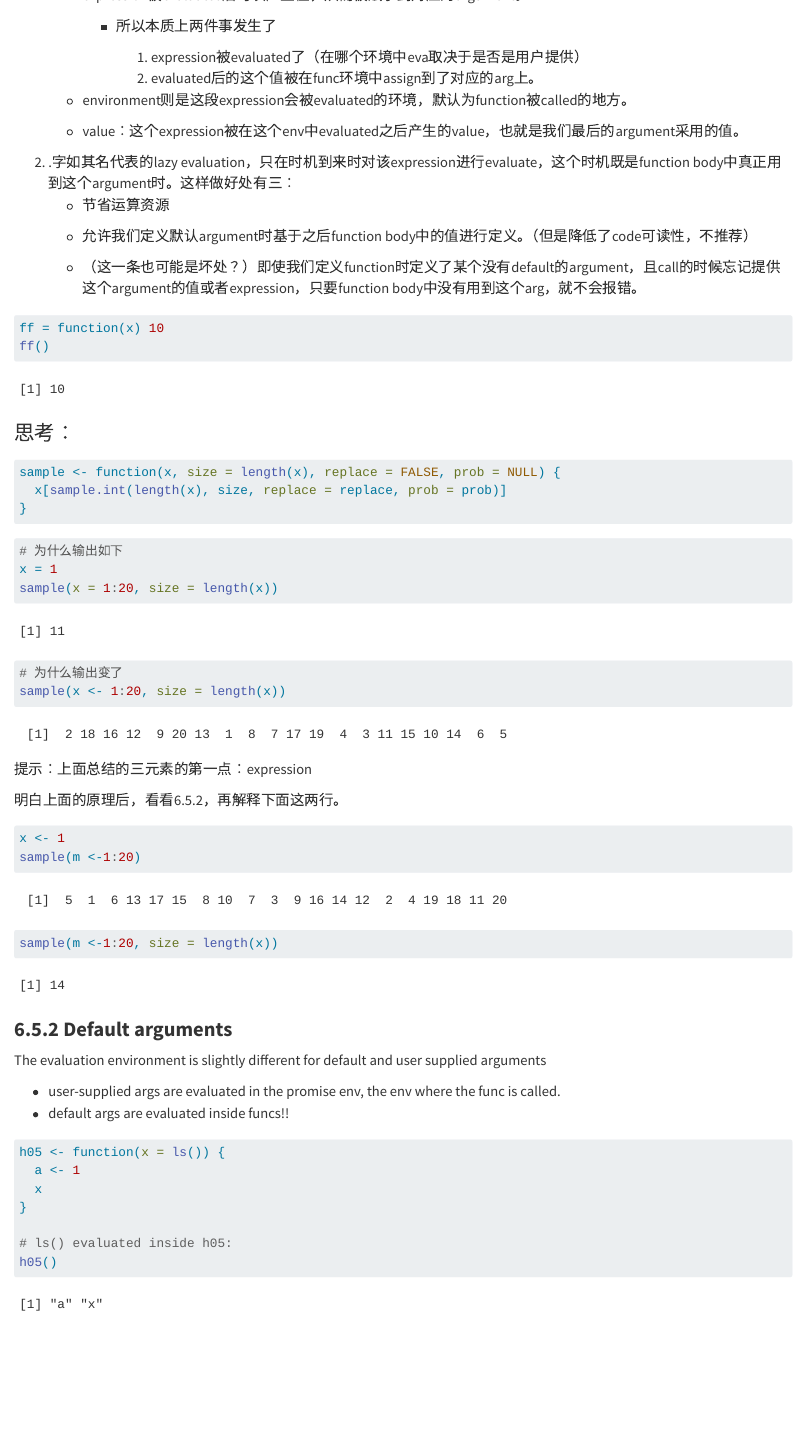
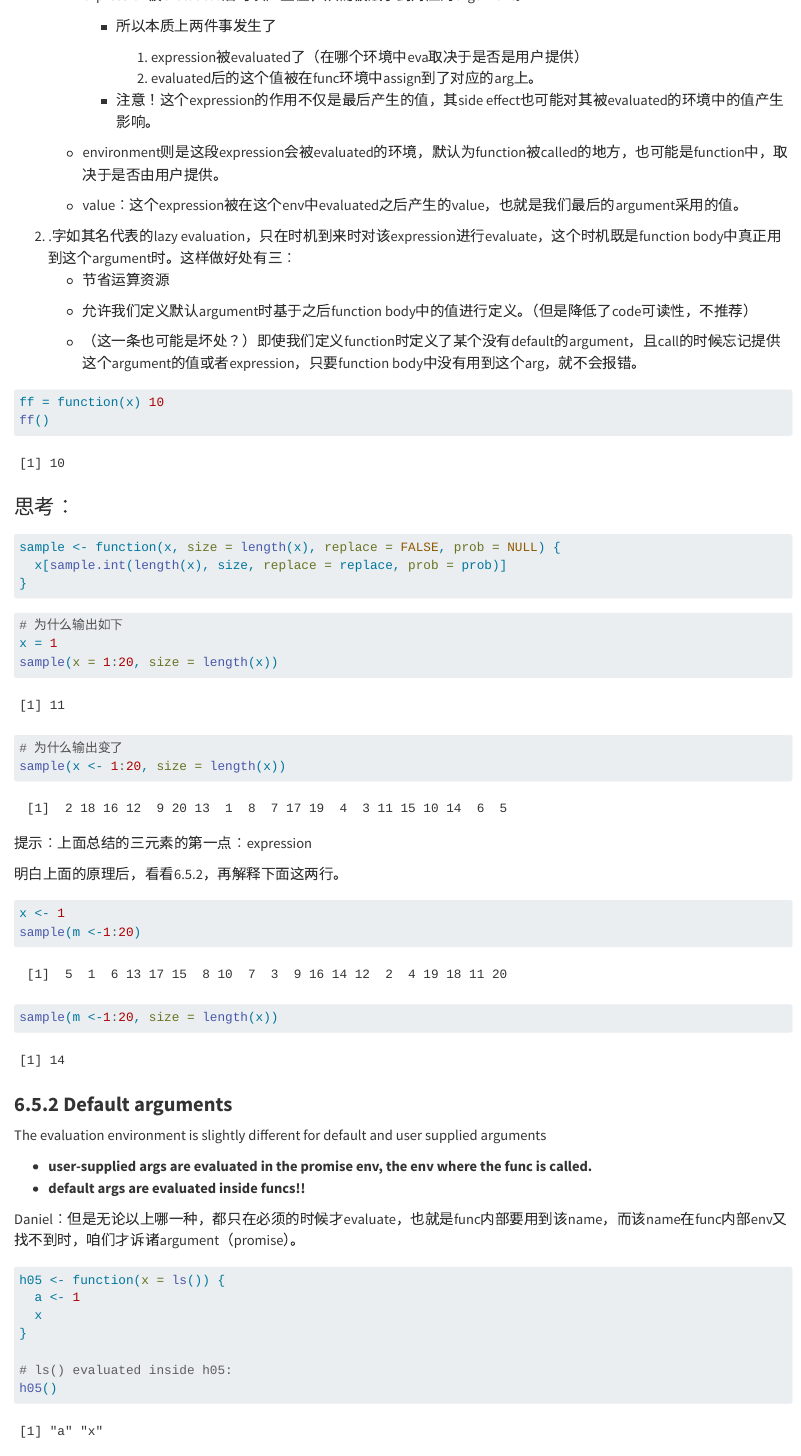
Before and after one commit to Dannyzhd/Advanced_R_Notes, a Quarto document (functions/6_5_lazy_evaluation.qmd): the page in a window 1100 px wide, from 1630 px down. Rendered offline with R 4.5, knitr and Pandoc in place of Quarto, with nearby package versions; code that draws random numbers runs with fixed seeds of ours.

Commit message:
更新概念

````diff
--- a/functions/6_5_lazy_evaluation.qmd
+++ b/functions/6_5_lazy_evaluation.qmd
@@ -74,7 +74,9 @@ Daniel:
             1.  expression被evaluated了（在哪个环境中eva取决于是否是用户提供）
             2.  evaluated后的这个值被在func环境中assign到了对应的arg上。
 
-    -   environment则是这段expression会被evaluated的环境，默认为function被called的地方。
+        -   注意！这个expression的作用不仅是最后产生的值，其side effect也可能对其被evaluated的环境中的值产生影响。
+
+    -   environment则是这段expression会被evaluated的环境，默认为function被called的地方，也可能是function中，取决于是否由用户提供。
 
     -   value：这个expression被在这个env中evaluated之后产生的value，也就是我们最后的argument采用的值。
 2.  .字如其名代表的lazy evaluation，只在时机到来时对该expression进行evaluate，这个时机既是function body中真正用到这个argument时。这样做好处有三：
@@ -123,8 +125,10 @@ sample(m <-1:20, size = length(x))
 
 The evaluation environment is slightly different for default and user supplied arguments
 
--   user-supplied args are evaluated in the promise env, the env where the func is called.
--   default args are evaluated inside funcs!!
+-   **user-supplied args are evaluated in the promise env, the env where the func is called.**
+-   **default args are evaluated inside funcs!!**
+
+Daniel：但是无论以上哪一种，都只在必须的时候才evaluate，也就是func内部要用到该name，而该name在func内部env又找不到时，咱们才诉诸argument（promise）。
 
 ```{r}
 h05 <- function(x = ls()) {
````
Also changed, not shown: functions/6_4_lexical_scoping.qmd (+1 -1 lines), functions/6_5_lazy_evaluation.qmd (4 more changed lines).
